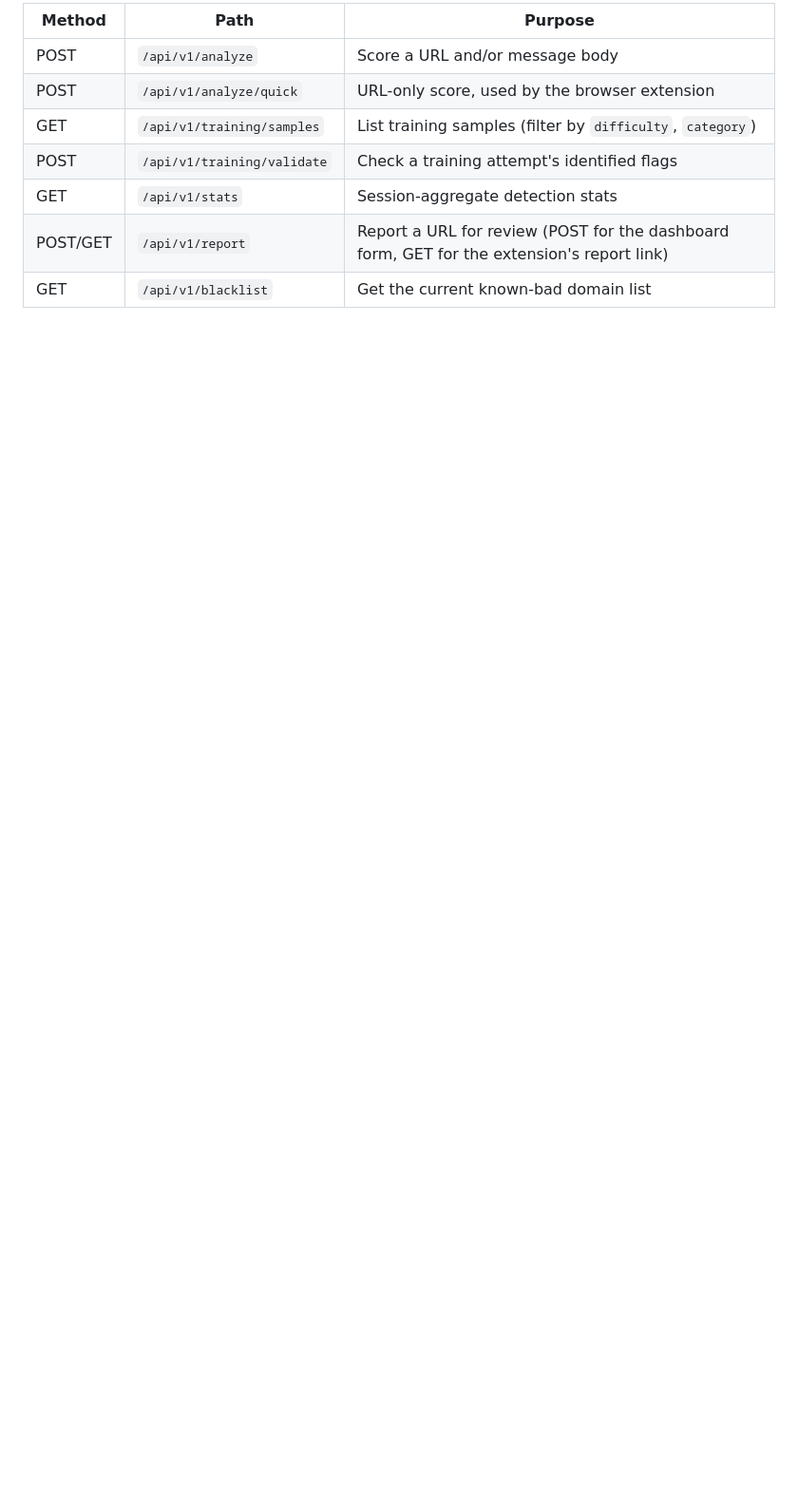
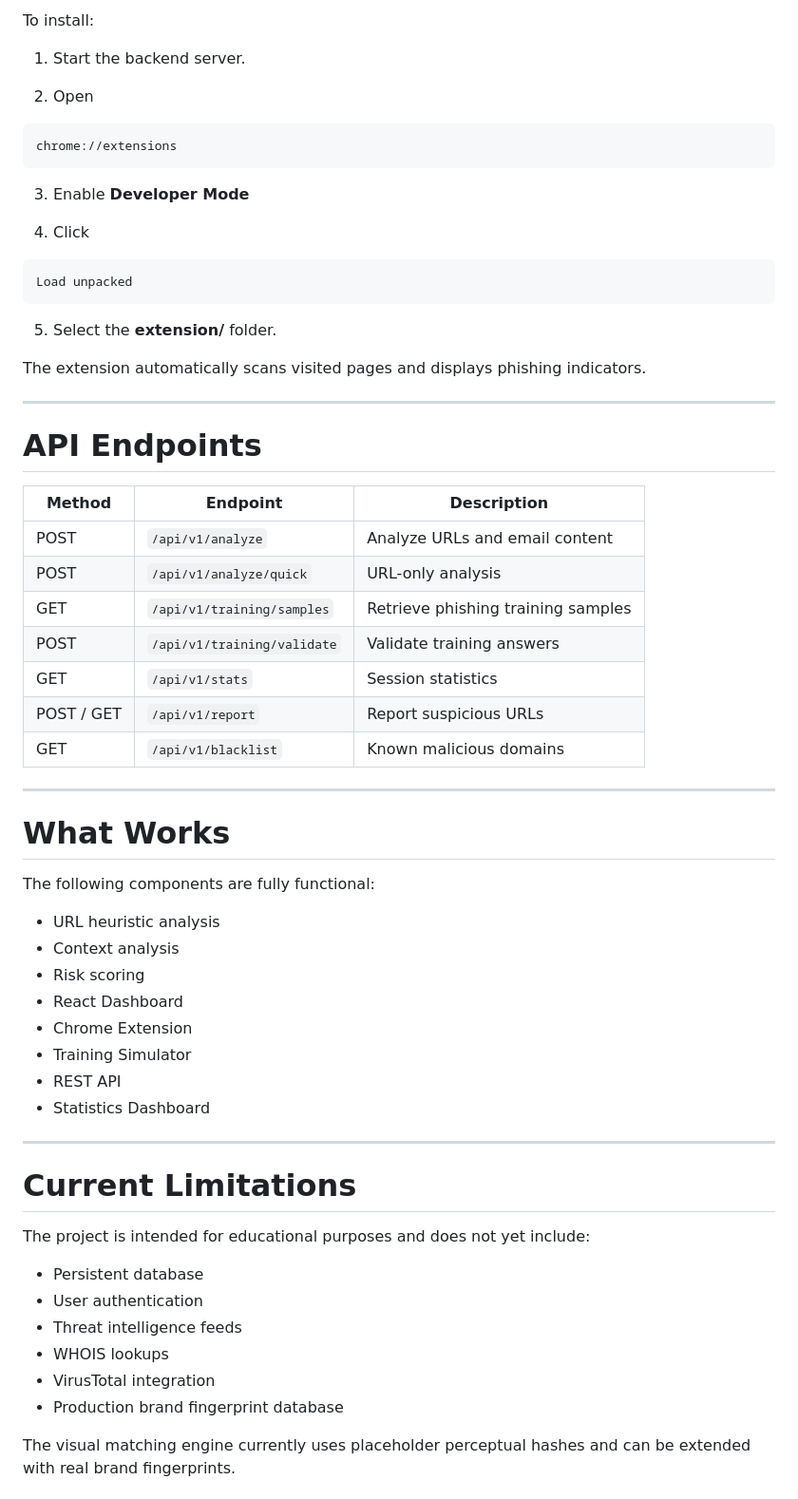
Before and after one commit to Youcef970/decodelabs_tasks, a Markdown page: task 3/README.md, the part around one of its changes. Shown at 95% size. GitHub-like rendering; blank space fills up the shorter version.

Commit message:
Revise README for PhishGuard project clarity
Updated README.md to enhance project description, features, and structure.

````diff
--- a/task 3/README.md
+++ b/task 3/README.md
@@ -99,10 +324,67 @@ page navigation) and scores purely on URL structure.
 
-| Method | Path | Purpose |
-|---|---|---|
-| POST | `/api/v1/analyze` | Score a URL and/or message body |
-| POST | `/api/v1/analyze/quick` | URL-only score, used by the browser extension |
-| GET | `/api/v1/training/samples` | List training samples (filter by `difficulty`, `category`) |
-| POST | `/api/v1/training/validate` | Check a training attempt's identified flags |
-| GET | `/api/v1/stats` | Session-aggregate detection stats |
-| POST/GET | `/api/v1/report` | Report a URL for review (POST for the dashboard form, GET for the extension's report link) |
-| GET | `/api/v1/blacklist` | Get the current known-bad domain list |
+To install:
+
+1. Start the backend server.
+
+2. Open
+
+```
+chrome://extensions
+```
+
+3. Enable **Developer Mode**
+
+4. Click
+
+```
+Load unpacked
+```
+
+5. Select the **extension/** folder.
+
+The extension automatically scans visited pages and displays phishing indicators.
+
+---
+
+# API Endpoints
+
+| Method | Endpoint | Description |
+|---------|----------|-------------|
+| POST | `/api/v1/analyze` | Analyze URLs and email content |
+| POST | `/api/v1/analyze/quick` | URL-only analysis |
+| GET | `/api/v1/training/samples` | Retrieve phishing training samples |
+| POST | `/api/v1/training/validate` | Validate training answers |
+| GET | `/api/v1/stats` | Session statistics |
+| POST / GET | `/api/v1/report` | Report suspicious URLs |
+| GET | `/api/v1/blacklist` | Known malicious domains |
+
+---
+
+# What Works
+
+The following components are fully functional:
+
+- URL heuristic analysis
+- Context analysis
+- Risk scoring
+- React Dashboard
+- Chrome Extension
+- Training Simulator
+- REST API
+- Statistics Dashboard
+
+---
+
+# Current Limitations
+
+The project is intended for educational purposes and does not yet include:
+
+- Persistent database
+- User authentication
+- Threat intelligence feeds
+- WHOIS lookups
+- VirusTotal integration
+- Production brand fingerprint database
+
+The visual matching engine currently uses placeholder perceptual hashes and can be extended with real brand fingerprints.
+
````
Also changed, not shown: other parts of task 3/README.md (+347 -58 lines).
